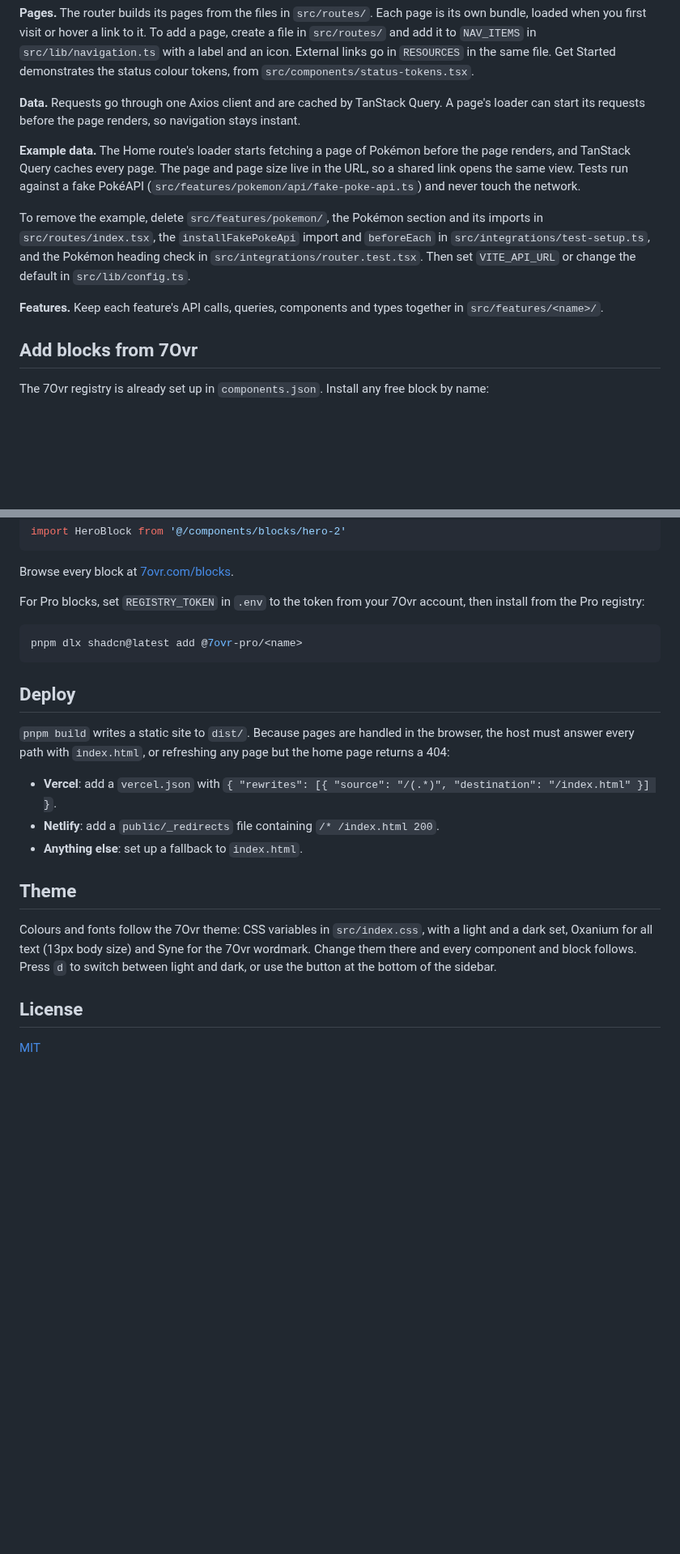
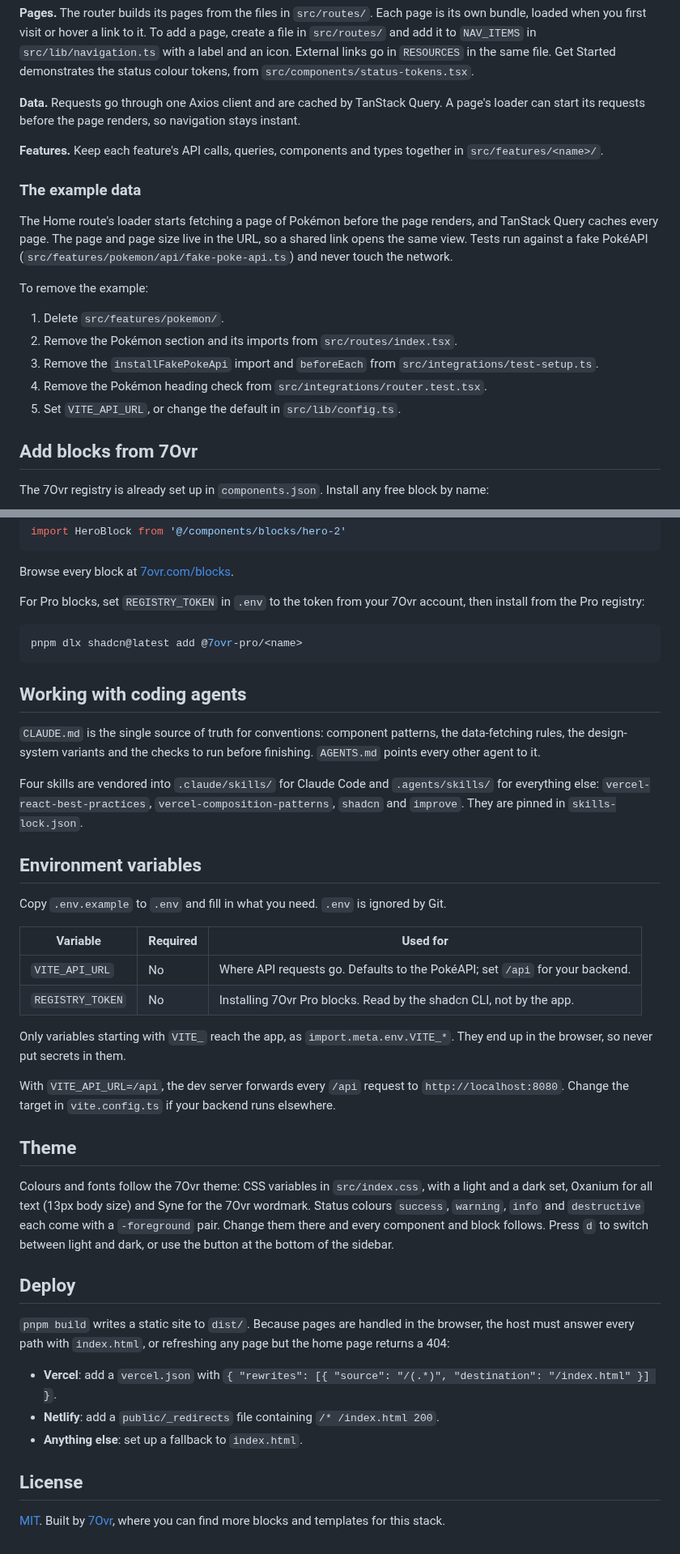
Before and after one commit to 7ovr/shadcn-vite-starter, a Markdown page: README.md, 2 parts joined by grey strips. Shown at 81% size. Drawn GitHub-style; blank space fills up the shorter version.

````diff
--- a/README.md
+++ b/README.md
@@ -100,11 +132,19 @@ The app is a single-page application: the server sends one HTML file and the bro
 
 **Data.** Requests go through one Axios client and are cached by TanStack Query. A page's loader can start its requests before the page renders, so navigation stays instant.
 
-**Example data.** The Home route's loader starts fetching a page of Pokémon before the page renders, and TanStack Query caches every page. The page and page size live in the URL, so a shared link opens the same view. Tests run against a fake PokéAPI (`src/features/pokemon/api/fake-poke-api.ts`) and never touch the network.
+**Features.** Keep each feature's API calls, queries, components and types together in `src/features/<name>/`.
 
-To remove the example, delete `src/features/pokemon/`, the Pokémon section and its imports in `src/routes/index.tsx`, the `installFakePokeApi` import and `beforeEach` in `src/integrations/test-setup.ts`, and the Pokémon heading check in `src/integrations/router.test.tsx`. Then set `VITE_API_URL` or change the default in `src/lib/config.ts`.
+### The example data
 
-**Features.** Keep each feature's API calls, queries, components and types together in `src/features/<name>/`.
+The Home route's loader starts fetching a page of Pokémon before the page renders, and TanStack Query caches every page. The page and page size live in the URL, so a shared link opens the same view. Tests run against a fake PokéAPI (`src/features/pokemon/api/fake-poke-api.ts`) and never touch the network.
+
+To remove the example:
+
+1. Delete `src/features/pokemon/`.
+2. Remove the Pokémon section and its imports from `src/routes/index.tsx`.
+3. Remove the `installFakePokeApi` import and `beforeEach` from `src/integrations/test-setup.ts`.
+4. Remove the Pokémon heading check from `src/integrations/router.test.tsx`.
+5. Set `VITE_API_URL`, or change the default in `src/lib/config.ts`.
 
 ## Add blocks from 7Ovr
 
@@ -128,6 +168,29 @@ For Pro blocks, set `REGISTRY_TOKEN` in `.env` to the token from your 7Ovr accou
 pnpm dlx shadcn@latest add @7ovr-pro/<name>
 ```
 
+## Working with coding agents
+
+`CLAUDE.md` is the single source of truth for conventions: component patterns, the data-fetching rules, the design-system variants and the checks to run before finishing. `AGENTS.md` points every other agent to it.
+
+Four skills are vendored into `.claude/skills/` for Claude Code and `.agents/skills/` for everything else: `vercel-react-best-practices`, `vercel-composition-patterns`, `shadcn` and `improve`. They are pinned in `skills-lock.json`.
+
+## Environment variables
+
+Copy `.env.example` to `.env` and fill in what you need. `.env` is ignored by Git.
+
+| Variable         | Required | Used for                                                                     |
+| ---------------- | -------- | ---------------------------------------------------------------------------- |
+| `VITE_API_URL`   | No       | Where API requests go. Defaults to the PokéAPI; set `/api` for your backend. |
+| `REGISTRY_TOKEN` | No       | Installing 7Ovr Pro blocks. Read by the shadcn CLI, not by the app.          |
+
+Only variables starting with `VITE_` reach the app, as `import.meta.env.VITE_*`. They end up in the browser, so never put secrets in them.
+
+With `VITE_API_URL=/api`, the dev server forwards every `/api` request to `http://localhost:8080`. Change the target in `vite.config.ts` if your backend runs elsewhere.
+
+## Theme
+
+Colours and fonts follow the 7Ovr theme: CSS variables in `src/index.css`, with a light and a dark set, Oxanium for all text (13px body size) and Syne for the 7Ovr wordmark. Status colours `success`, `warning`, `info` and `destructive` each come with a `-foreground` pair. Change them there and every component and block follows. Press `d` to switch between light and dark, or use the button at the bottom of the sidebar.
+
 ## Deploy
 
 `pnpm build` writes a static site to `dist/`. Because pages are handled in the browser, the host must answer every path with `index.html`, or refreshing any page but the home page returns a 404:
@@ -136,10 +199,6 @@ pnpm dlx shadcn@latest add @7ovr-pro/<name>
 - **Netlify**: add a `public/_redirects` file containing `/* /index.html 200`.
 - **Anything else**: set up a fallback to `index.html`.
 
-## Theme
-
-Colours and fonts follow the 7Ovr theme: CSS variables in `src/index.css`, with a light and a dark set, Oxanium for all text (13px body size) and Syne for the 7Ovr wordmark. Change them there and every component and block follows. Press `d` to switch between light and dark, or use the button at the bottom of the sidebar.
-
 ## License
 
-[MIT](LICENSE)
+[MIT](LICENSE). Built by [7Ovr](https://7ovr.com), where you can find more blocks and templates for this stack.
````
Also changed, not shown: other parts of README.md (+53 -21 lines), .github/assets/home-dark.png (added), 2 other files.
